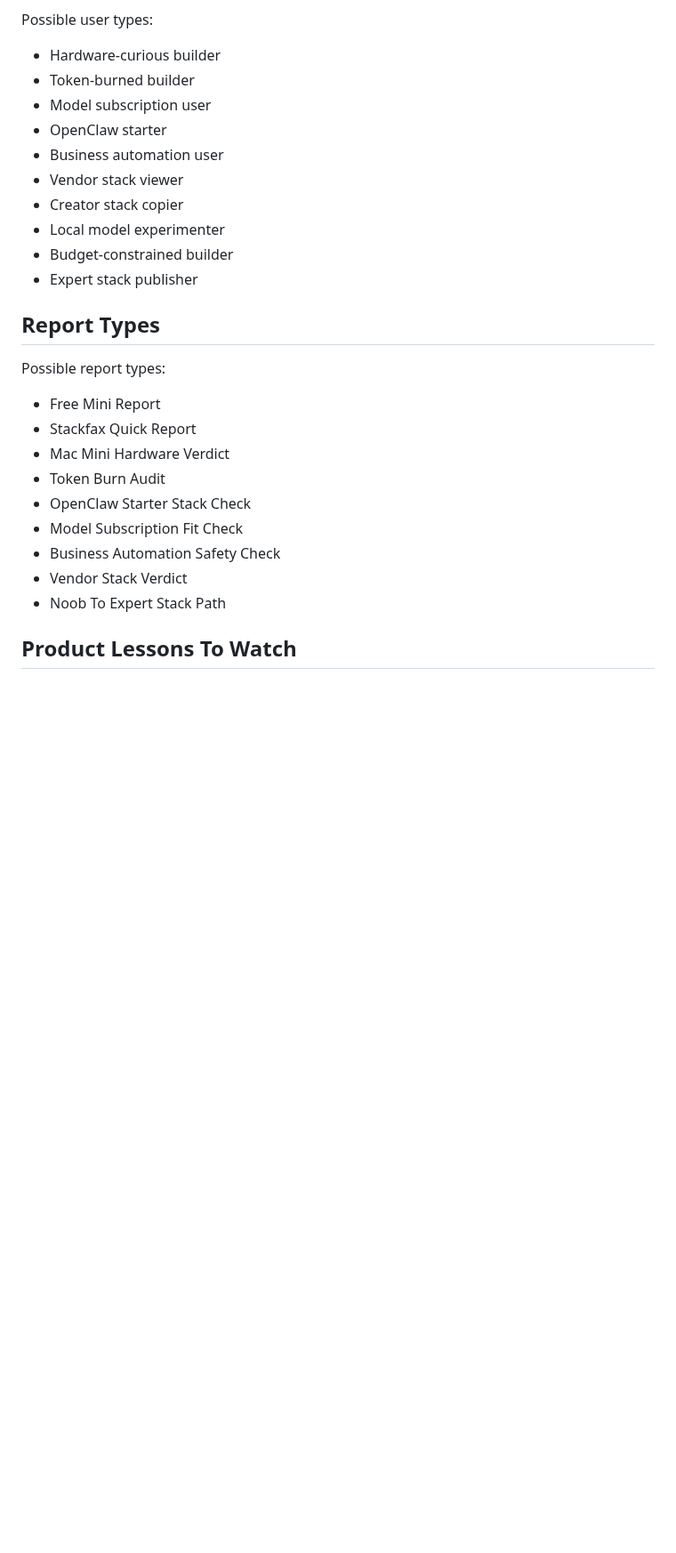
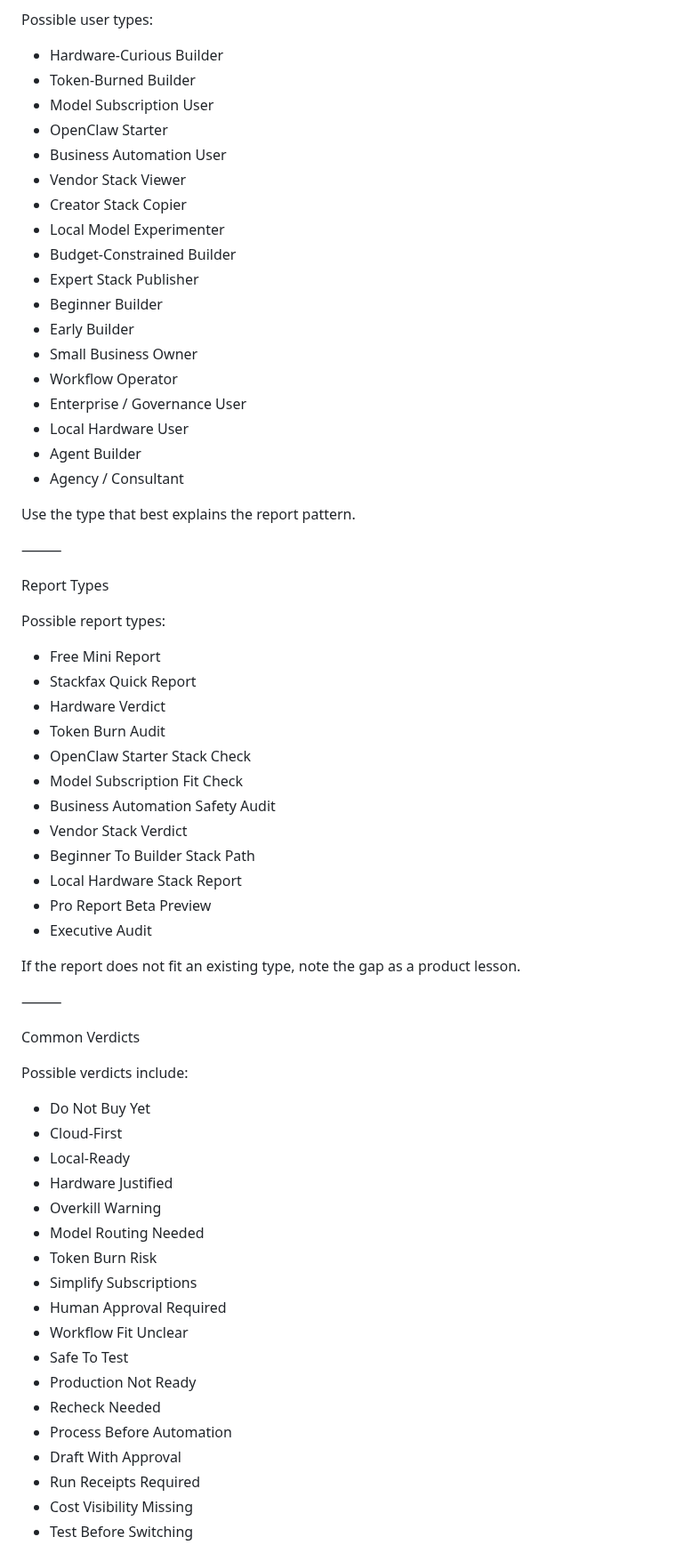
Before and after one commit to getstackfax/stackfax, a Markdown page: operations/first-10-report-tracker.md, the part around one of its changes. Shown at 89% size. GitHub-like rendering; blank space fills up the shorter version.

```diff
--- a/operations/first-10-report-tracker.md
+++ b/operations/first-10-report-tracker.md
@@ -86,29 +158,70 @@ Use simple statuses:
 
 Possible user types:
 
-- Hardware-curious builder
-- Token-burned builder
-- Model subscription user
-- OpenClaw starter
-- Business automation user
-- Vendor stack viewer
-- Creator stack copier
-- Local model experimenter
-- Budget-constrained builder
-- Expert stack publisher
+* Hardware-Curious Builder
+* Token-Burned Builder
+* Model Subscription User
+* OpenClaw Starter
+* Business Automation User
+* Vendor Stack Viewer
+* Creator Stack Copier
+* Local Model Experimenter
+* Budget-Constrained Builder
+* Expert Stack Publisher
+* Beginner Builder
+* Early Builder
+* Small Business Owner
+* Workflow Operator
+* Enterprise / Governance User
+* Local Hardware User
+* Agent Builder
+* Agency / Consultant
 
-## Report Types
+Use the type that best explains the report pattern.
+
+⸻
+
+Report Types
 
 Possible report types:
 
-- Free Mini Report
-- Stackfax Quick Report
-- Mac Mini Hardware Verdict
-- Token Burn Audit
-- OpenClaw Starter Stack Check
-- Model Subscription Fit Check
-- Business Automation Safety Check
-- Vendor Stack Verdict
-- Noob To Expert Stack Path
+* Free Mini Report
+* Stackfax Quick Report
+* Hardware Verdict
+* Token Burn Audit
+* OpenClaw Starter Stack Check
+* Model Subscription Fit Check
+* Business Automation Safety Audit
+* Vendor Stack Verdict
+* Beginner To Builder Stack Path
+* Local Hardware Stack Report
+* Pro Report Beta Preview
+* Executive Audit
 
-## Product Lessons To Watch
+If the report does not fit an existing type, note the gap as a product lesson.
+
+⸻
+
+Common Verdicts
+
+Possible verdicts include:
+
+* Do Not Buy Yet
+* Cloud-First
+* Local-Ready
+* Hardware Justified
+* Overkill Warning
+* Model Routing Needed
+* Token Burn Risk
+* Simplify Subscriptions
+* Human Approval Required
+* Workflow Fit Unclear
+* Safe To Test
+* Production Not Ready
+* Recheck Needed
+* Process Before Automation
+* Draft With Approval
+* Run Receipts Required
+* Cost Visibility Missing
+* Test Before Switching
+
```
Also changed, not shown: other parts of operations/first-10-report-tracker.md (+352 -93 lines).
